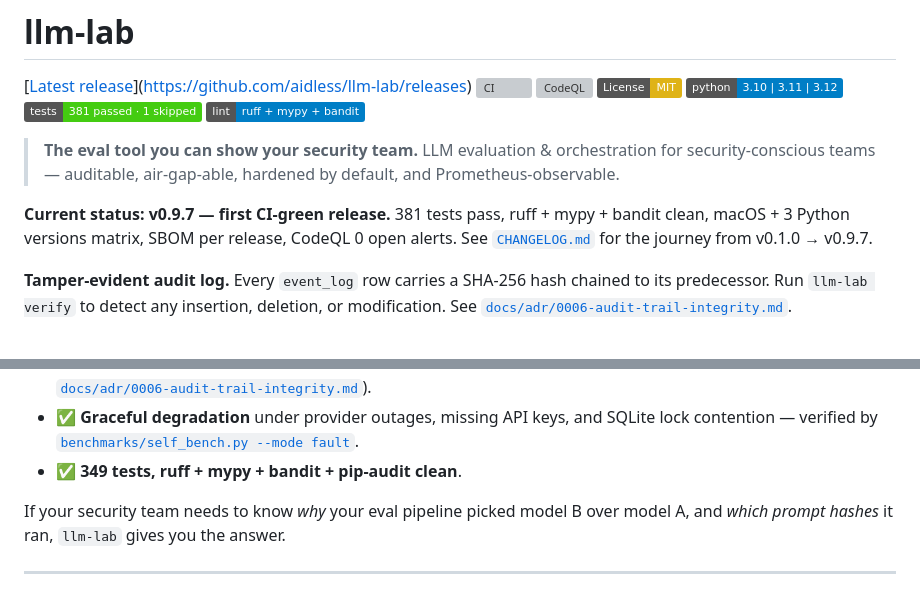
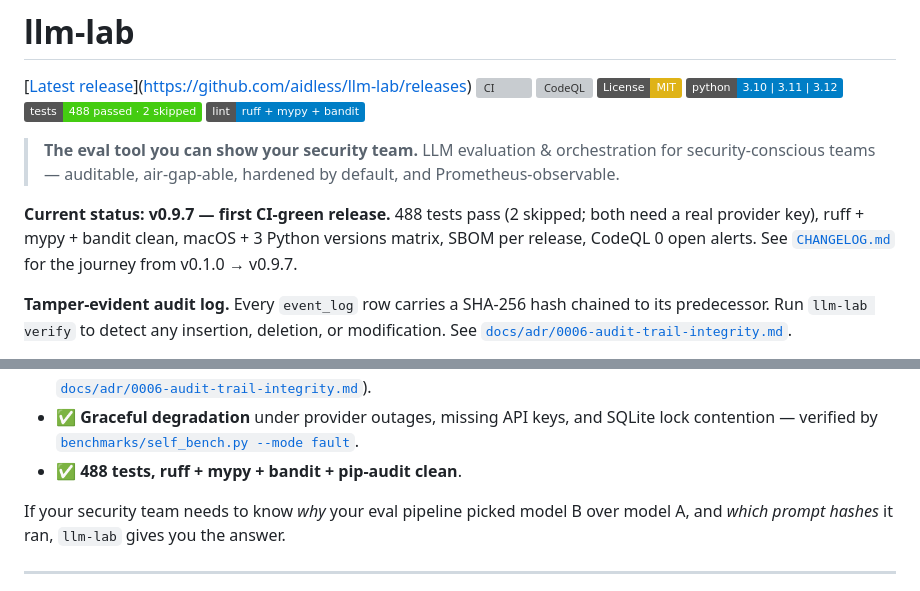
Before and after one commit to aidless/llm-lab, a Markdown page: llm_lab/README.md, 2 parts joined by grey strips. GitHub-like rendering; badges without logos; grey boxes are pictures that could not be loaded.

Commit message:
docs: correct the stale test count (381/349) to the 488 CI actually reports

```diff
--- a/llm_lab/README.md
+++ b/llm_lab/README.md
@@ -5,17 +5,17 @@
 [![CodeQL](https://github.com/aidless/llm-lab/actions/workflows/codeql.yml/badge.svg)](https://github.com/aidless/llm-lab/security/code-scanning)
 [![License: MIT](https://img.shields.io/badge/License-MIT-yellow.svg)](./LICENSE)
 [![Python](https://img.shields.io/badge/python-3.10%20%7C%203.11%20%7C%203.12-blue)](https://www.python.org)
-[![Tests](https://img.shields.io/badge/tests-381%20passed%20%C2%B7%201%20skipped-brightgreen)](./CHANGELOG.md)
+[![Tests](https://img.shields.io/badge/tests-488%20passed%20%C2%B7%202%20skipped-brightgreen)](./CHANGELOG.md)
 [![Ruff + Mypy + Bandit](https://img.shields.io/badge/lint-ruff%20%2B%20mypy%20%2B%20bandit-blue)](./CONTRIBUTING.md)
 
 > **The eval tool you can show your security team.**
 > LLM evaluation & orchestration for security-conscious teams — auditable,
 > air-gap-able, hardened by default, and Prometheus-observable.
 
-**Current status: v0.9.7 — first CI-green release.** 381 tests pass,
-ruff + mypy + bandit clean, macOS + 3 Python versions matrix, SBOM per
-release, CodeQL 0 open alerts. See [`CHANGELOG.md`](./CHANGELOG.md) for
-the journey from v0.1.0 → v0.9.7.
+**Current status: v0.9.7 — first CI-green release.** 488 tests pass
+(2 skipped; both need a real provider key), ruff + mypy + bandit clean,
+macOS + 3 Python versions matrix, SBOM per release, CodeQL 0 open alerts.
+See [`CHANGELOG.md`](./CHANGELOG.md) for the journey from v0.1.0 → v0.9.7.
 
 **Tamper-evident audit log.** Every `event_log` row carries a SHA-256 hash
 chained to its predecessor. Run `llm-lab verify` to detect any insertion,
@@ -43,7 +43,7 @@ Other eval tools optimise for **ergonomics**. `llm-lab` optimises for
 - ✅ **Graceful degradation** under provider outages, missing API keys, and
   SQLite lock contention — verified by
   [`benchmarks/self_bench.py --mode fault`](./llm_lab/benchmarks/self_bench.py).
-- ✅ **349 tests, ruff + mypy + bandit + pip-audit clean**.
+- ✅ **488 tests, ruff + mypy + bandit + pip-audit clean**.
 
 If your security team needs to know *why* your eval pipeline picked model B
 over model A, and *which prompt hashes* it ran, `llm-lab` gives you the answer.
```
